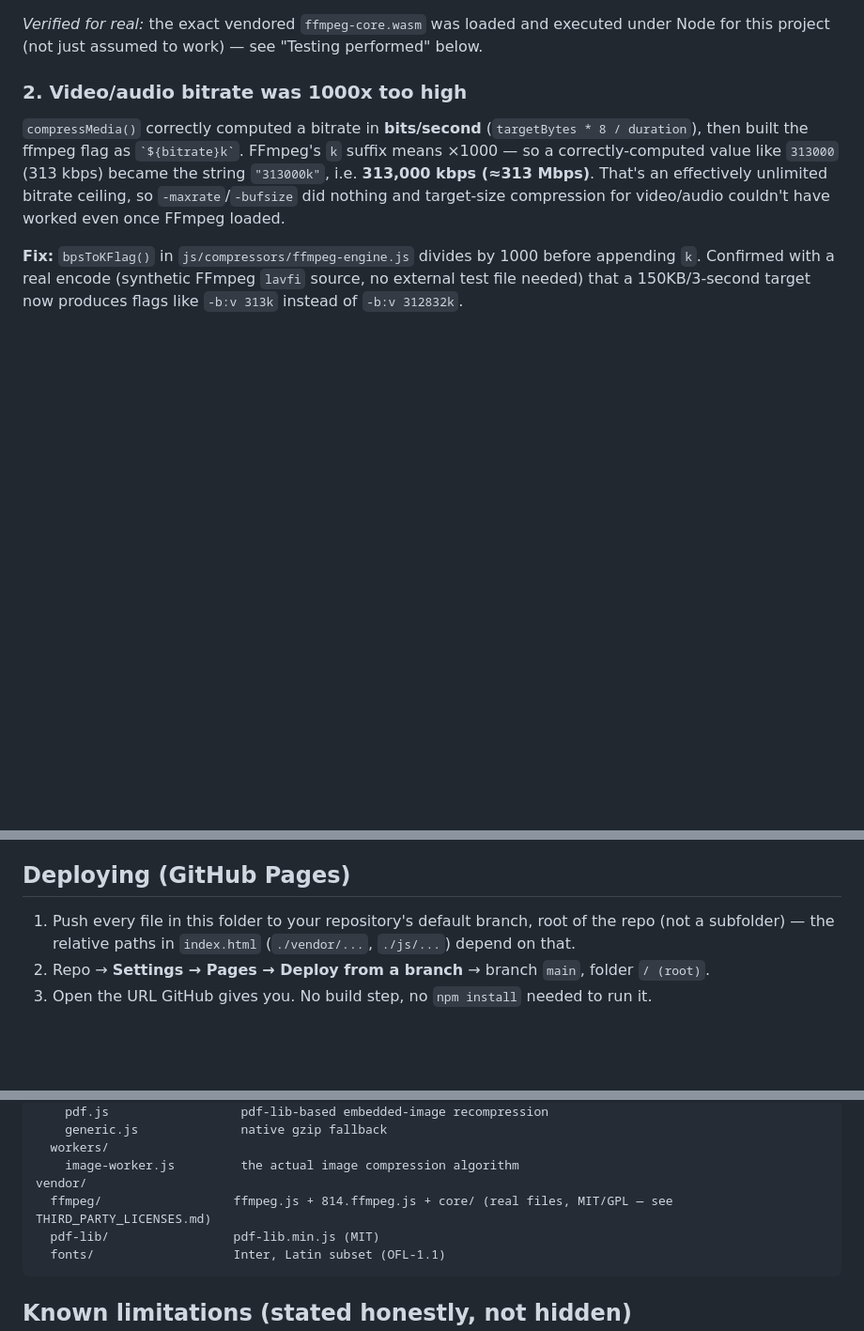
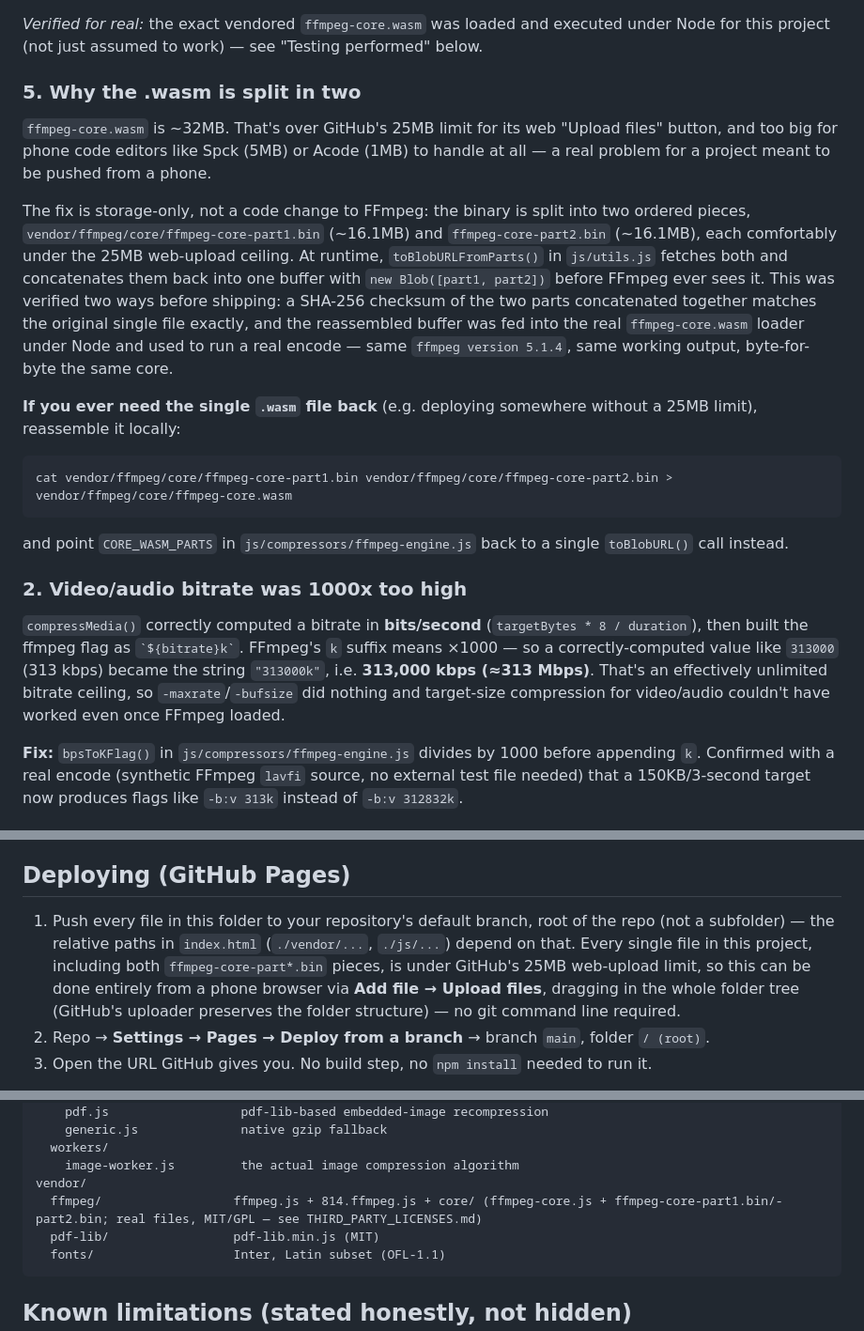
Before and after one commit to darshandpatel63-prog/DD-COMPRESSER-PRIVACY-FIRST-COMPRESSER, a Markdown page: README.md, 3 parts joined by grey strips. Shown at 94% size. GitHub-like rendering; blank space fills up the shorter version.

````diff
--- a/README.md
+++ b/README.md
@@ -27,6 +25,17 @@ If `ffmpeg.js` is loaded from a CDN, `e.p` becomes the CDN's URL, and the browse
 **Fix:** `vendor/ffmpeg/ffmpeg.js` and `vendor/ffmpeg/814.ffmpeg.js` are real files (downloaded from the published `@ffmpeg/ffmpeg@0.12.15` npm package, not placeholders), committed side by side, loaded via a same-origin relative `<script src="./vendor/ffmpeg/ffmpeg.js">`. The WASM core (`ffmpeg-core.js` / `ffmpeg-core.wasm`, from `@ffmpeg/core@0.12.10`) is also vendored locally and converted to `blob:` URLs before being handed to `ffmpeg.load()`, so it never depends on a CDN being reachable.
 
 *Verified for real:* the exact vendored `ffmpeg-core.wasm` was loaded and executed under Node for this project (not just assumed to work) — see "Testing performed" below.
+
+### 5. Why the .wasm is split in two
+`ffmpeg-core.wasm` is ~32MB. That's over GitHub's 25MB limit for its web "Upload files" button, and too big for phone code editors like Spck (5MB) or Acode (1MB) to handle at all — a real problem for a project meant to be pushed from a phone.
+
+The fix is storage-only, not a code change to FFmpeg: the binary is split into two ordered pieces, `vendor/ffmpeg/core/ffmpeg-core-part1.bin` (~16.1MB) and `ffmpeg-core-part2.bin` (~16.1MB), each comfortably under the 25MB web-upload ceiling. At runtime, `toBlobURLFromParts()` in `js/utils.js` fetches both and concatenates them back into one buffer with `new Blob([part1, part2])` before FFmpeg ever sees it. This was verified two ways before shipping: a SHA-256 checksum of the two parts concatenated together matches the original single file exactly, and the reassembled buffer was fed into the real `ffmpeg-core.wasm` loader under Node and used to run a real encode — same `ffmpeg version 5.1.4`, same working output, byte-for-byte the same core.
+
+**If you ever need the single `.wasm` file back** (e.g. deploying somewhere without a 25MB limit), reassemble it locally:
+```bash
+cat vendor/ffmpeg/core/ffmpeg-core-part1.bin vendor/ffmpeg/core/ffmpeg-core-part2.bin > vendor/ffmpeg/core/ffmpeg-core.wasm
+```
+and point `CORE_WASM_PARTS` in `js/compressors/ffmpeg-engine.js` back to a single `toBlobURL()` call instead.
 
 ### 2. Video/audio bitrate was 1000x too high
 `compressMedia()` correctly computed a bitrate in **bits/second** (`targetBytes * 8 / duration`), then built the ffmpeg flag as `` `${bitrate}k` ``. FFmpeg's `k` suffix means ×1000 — so a correctly-computed value like `313000` (313 kbps) became the string `"313000k"`, i.e. **313,000 kbps (≈313 Mbps)**. That's an effectively unlimited bitrate ceiling, so `-maxrate`/`-bufsize` did nothing and target-size compression for video/audio couldn't have worked even once FFmpeg loaded.
@@ -107,7 +116,7 @@ A target size is a goal, not a guarantee — an already-compressed file has litt
 
 ## Deploying (GitHub Pages)
 
-1. Push every file in this folder to your repository's default branch, root of the repo (not a subfolder) — the relative paths in `index.html` (`./vendor/...`, `./js/...`) depend on that.
+1. Push every file in this folder to your repository's default branch, root of the repo (not a subfolder) — the relative paths in `index.html` (`./vendor/...`, `./js/...`) depend on that. Every single file in this project, including both `ffmpeg-core-part*.bin` pieces, is under GitHub's 25MB web-upload limit, so this can be done entirely from a phone browser via **Add file → Upload files**, dragging in the whole folder tree (GitHub's uploader preserves the folder structure) — no git command line required.
 2. Repo → **Settings → Pages → Deploy from a branch** → branch `main`, folder `/ (root)`.
 3. Open the URL GitHub gives you. No build step, no `npm install` needed to run it.
 
@@ -131,7 +140,7 @@ js/
   workers/
     image-worker.js         the actual image compression algorithm
 vendor/
-  ffmpeg/                  ffmpeg.js + 814.ffmpeg.js + core/ (real files, MIT/GPL — see THIRD_PARTY_LICENSES.md)
+  ffmpeg/                  ffmpeg.js + 814.ffmpeg.js + core/ (ffmpeg-core.js + ffmpeg-core-part1.bin/-part2.bin; real files, MIT/GPL — see THIRD_PARTY_LICENSES.md)
   pdf-lib/                 pdf-lib.min.js (MIT)
   fonts/                   Inter, Latin subset (OFL-1.1)
 ```
````
Also changed, not shown: other parts of README.md (+0 -2 lines).
